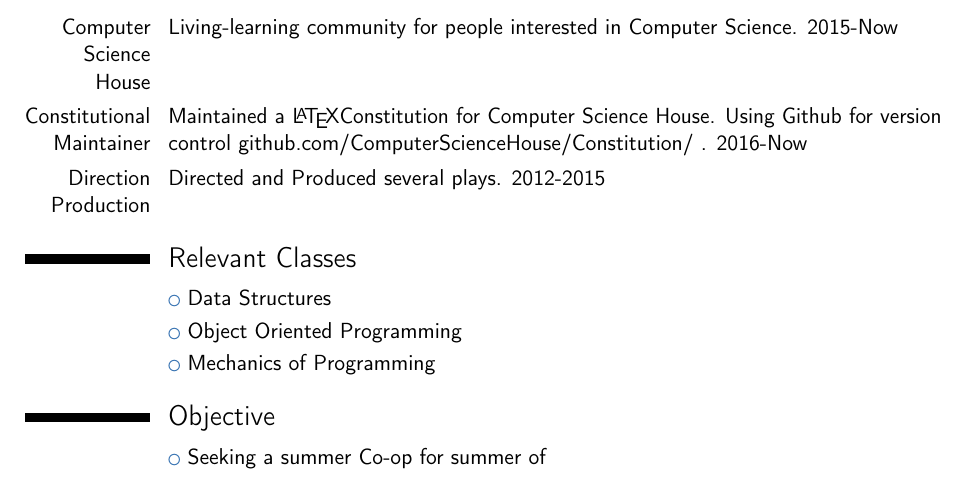
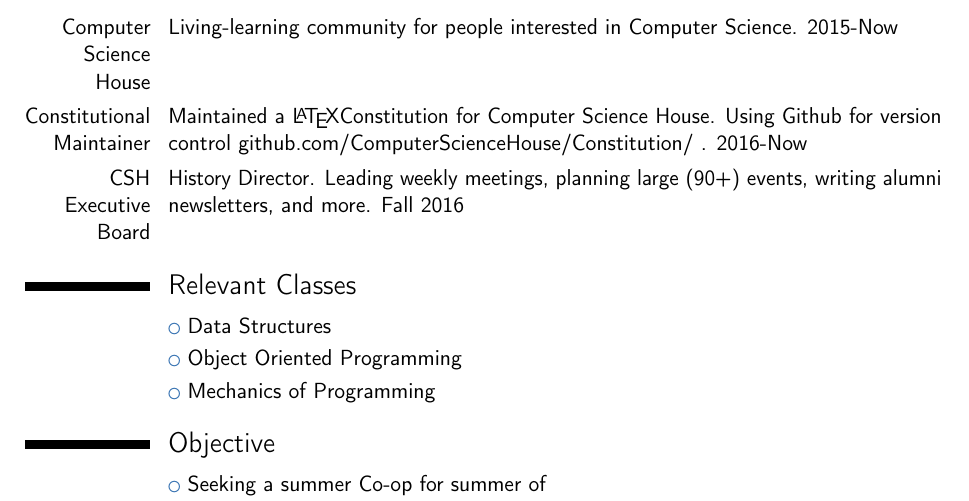
Before and after one commit to bmbowdish/Current-Resume, a LaTeX CV (BradenBowdishResume.tex): part of the page, cut so that both start at the same text. Compiled offline with pdfLaTeX.

Commit message:
Updated executive board experience

```diff
--- a/BradenBowdishResume.tex
+++ b/BradenBowdishResume.tex
@@ -38,7 +38,7 @@
 \section{Extracurriculars}
 \cvitem{Computer Science House}{Living-learning community for people interested in Computer Science. 2015-Now}%<Hobby 3%:columnShift:-3,persistent%>%<Description%:columnShift:-1,persistent%>
 \cvitem{Constitutional Maintainer}{Maintained a \LaTeX Constitution for Computer Science House. Using Github for version control github.com/ComputerScienceHouse/Constitution/ . 2016-Now}%<Hobby 3%:columnShift:-3,persistent%>%<Description%:columnShift:-1,persistent%>
-\cvitem{Direction Production}{Directed and Produced several plays. 2012-2015}%<Hobby 2%:columnShift:-3,persistent%>%<Description%:columnShift:-1,persistent%>
+\cvitem{CSH Executive Board}{History Director. Leading weekly meetings, planning large (90+) events, writing alumni newsletters, and more. Fall 2016}%<Hobby 2%:columnShift:-3,persistent%>%<Description%:columnShift:-1,persistent%>
 \section{Relevant Classes}
 \cvlistitem{Data Structures}%<Item 1%:columnShift:-1,persistent%>
 \cvlistitem{Object Oriented Programming}%<Item 1%:columnShift:-1,persistent%>
```
